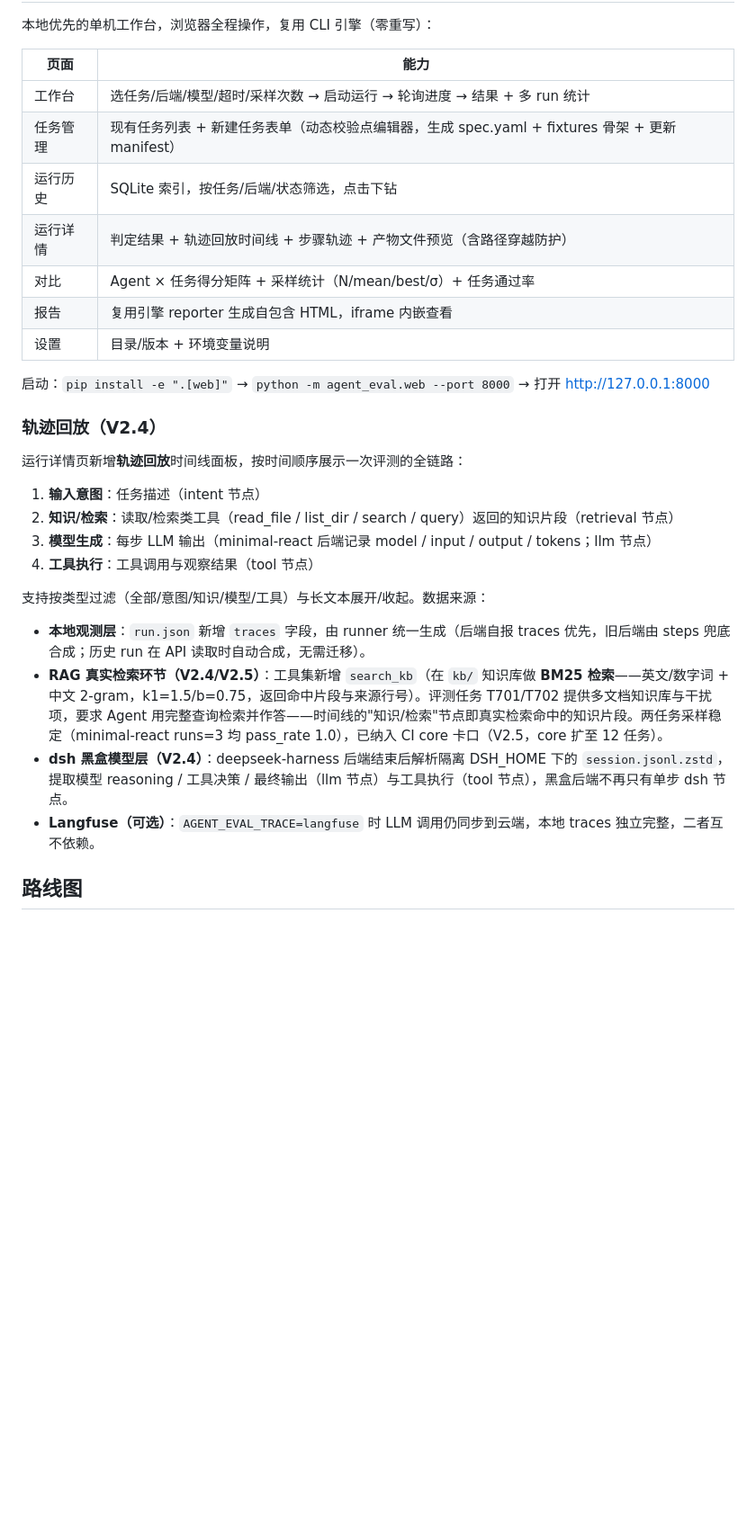
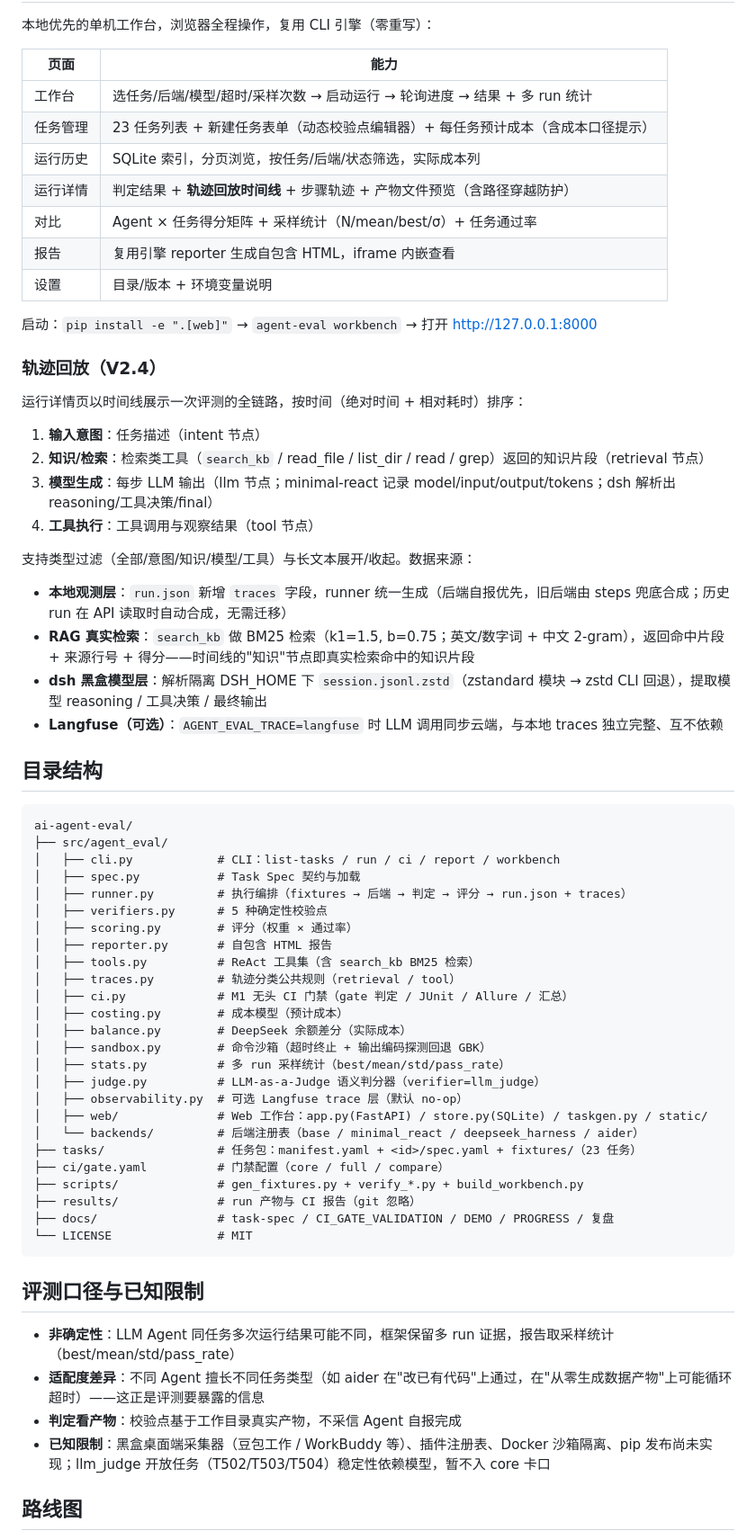
Before and after one commit to yaoxianda-github/ai-agent-eval, a Markdown page: README.md, the part around one of its changes. Shown at 90% size. Rendered like a GitHub page; blank space fills up the shorter version.

````diff
--- a/README.md
+++ b/README.md
@@ -178,30 +148,67 @@ ai-agent-eval/
 | 页面 | 能力 |
 | --- | --- |
 | 工作台 | 选任务/后端/模型/超时/采样次数 → 启动运行 → 轮询进度 → 结果 + 多 run 统计 |
-| 任务管理 | 现有任务列表 + 新建任务表单（动态校验点编辑器，生成 spec.yaml + fixtures 骨架 + 更新 manifest） |
-| 运行历史 | SQLite 索引，按任务/后端/状态筛选，点击下钻 |
-| 运行详情 | 判定结果 + 轨迹回放时间线 + 步骤轨迹 + 产物文件预览（含路径穿越防护） |
+| 任务管理 | 23 任务列表 + 新建任务表单（动态校验点编辑器）+ 每任务预计成本（含成本口径提示） |
+| 运行历史 | SQLite 索引，分页浏览，按任务/后端/状态筛选，实际成本列 |
+| 运行详情 | 判定结果 + **轨迹回放时间线** + 步骤轨迹 + 产物文件预览（含路径穿越防护） |
 | 对比 | Agent × 任务得分矩阵 + 采样统计（N/mean/best/σ）+ 任务通过率 |
 | 报告 | 复用引擎 reporter 生成自包含 HTML，iframe 内嵌查看 |
 | 设置 | 目录/版本 + 环境变量说明 |
 
-启动：`pip install -e ".[web]"` → `python -m agent_eval.web --port 8000` → 打开 http://127.0.0.1:8000
+启动：`pip install -e ".[web]"` → `agent-eval workbench` → 打开 http://127.0.0.1:8000
 
 ### 轨迹回放（V2.4）
 
-运行详情页新增**轨迹回放**时间线面板，按时间顺序展示一次评测的全链路：
+运行详情页以时间线展示一次评测的全链路，按时间（绝对时间 + 相对耗时）排序：
 
 1. **输入意图**：任务描述（intent 节点）
-2. **知识/检索**：读取/检索类工具（read_file / list_dir / search / query）返回的知识片段（retrieval 节点）
-3. **模型生成**：每步 LLM 输出（minimal-react 后端记录 model / input / output / tokens；llm 节点）
+2. **知识/检索**：检索类工具（`search_kb` / read_file / list_dir / read / grep）返回的知识片段（retrieval 节点）
+3. **模型生成**：每步 LLM 输出（llm 节点；minimal-react 记录 model/input/output/tokens；dsh 解析出 reasoning/工具决策/final）
 4. **工具执行**：工具调用与观察结果（tool 节点）
 
-支持按类型过滤（全部/意图/知识/模型/工具）与长文本展开/收起。数据来源：
+支持类型过滤（全部/意图/知识/模型/工具）与长文本展开/收起。数据来源：
 
-- **本地观测层**：`run.json` 新增 `traces` 字段，由 runner 统一生成（后端自报 traces 优先，旧后端由 steps 兜底合成；历史 run 在 API 读取时自动合成，无需迁移）。
-- **RAG 真实检索环节（V2.4/V2.5）**：工具集新增 `search_kb`（在 `kb/` 知识库做 **BM25 检索**——英文/数字词 + 中文 2-gram，k1=1.5/b=0.75，返回命中片段与来源行号）。评测任务 T701/T702 提供多文档知识库与干扰项，要求 Agent 用完整查询检索并作答——时间线的"知识/检索"节点即真实检索命中的知识片段。两任务采样稳定（minimal-react runs=3 均 pass_rate 1.0），已纳入 CI core 卡口（V2.5，core 扩至 12 任务）。
-- **dsh 黑盒模型层（V2.4）**：deepseek-harness 后端结束后解析隔离 DSH_HOME 下的 `session.jsonl.zstd`，提取模型 reasoning / 工具决策 / 最终输出（llm 节点）与工具执行（tool 节点），黑盒后端不再只有单步 dsh 节点。
-- **Langfuse（可选）**：`AGENT_EVAL_TRACE=langfuse` 时 LLM 调用仍同步到云端，本地 traces 独立完整，二者互不依赖。
+- **本地观测层**：`run.json` 新增 `traces` 字段，runner 统一生成（后端自报优先，旧后端由 steps 兜底合成；历史 run 在 API 读取时自动合成，无需迁移）
+- **RAG 真实检索**：`search_kb` 做 BM25 检索（k1=1.5, b=0.75；英文/数字词 + 中文 2-gram），返回命中片段 + 来源行号 + 得分——时间线的"知识"节点即真实检索命中的知识片段
+- **dsh 黑盒模型层**：解析隔离 DSH_HOME 下 `session.jsonl.zstd`（zstandard 模块 → zstd CLI 回退），提取模型 reasoning / 工具决策 / 最终输出
+- **Langfuse（可选）**：`AGENT_EVAL_TRACE=langfuse` 时 LLM 调用同步云端，与本地 traces 独立完整、互不依赖
+
+## 目录结构
+
+```
+ai-agent-eval/
+├── src/agent_eval/
+│   ├── cli.py            # CLI：list-tasks / run / ci / report / workbench
+│   ├── spec.py           # Task Spec 契约与加载
+│   ├── runner.py         # 执行编排（fixtures → 后端 → 判定 → 评分 → run.json + traces）
+│   ├── verifiers.py      # 5 种确定性校验点
+│   ├── scoring.py        # 评分（权重 × 通过率）
+│   ├── reporter.py       # 自包含 HTML 报告
+│   ├── tools.py          # ReAct 工具集（含 search_kb BM25 检索）
+│   ├── traces.py         # 轨迹分类公共规则（retrieval / tool）
+│   ├── ci.py             # M1 无头 CI 门禁（gate 判定 / JUnit / Allure / 汇总）
+│   ├── costing.py        # 成本模型（预计成本）
+│   ├── balance.py        # DeepSeek 余额差分（实际成本）
+│   ├── sandbox.py        # 命令沙箱（超时终止 + 输出编码探测回退 GBK）
+│   ├── stats.py          # 多 run 采样统计（best/mean/std/pass_rate）
+│   ├── judge.py          # LLM-as-a-Judge 语义判分器（verifier=llm_judge）
+│   ├── observability.py  # 可选 Langfuse trace 层（默认 no-op）
+│   ├── web/              # Web 工作台：app.py(FastAPI) / store.py(SQLite) / taskgen.py / static/
+│   └── backends/         # 后端注册表（base / minimal_react / deepseek_harness / aider）
+├── tasks/                # 任务包：manifest.yaml + <id>/spec.yaml + fixtures/（23 任务）
+├── ci/gate.yaml          # 门禁配置（core / full / compare）
+├── scripts/              # gen_fixtures.py + verify_*.py + build_workbench.py
+├── results/              # run 产物与 CI 报告（git 忽略）
+├── docs/                 # task-spec / CI_GATE_VALIDATION / DEMO / PROGRESS / 复盘
+└── LICENSE               # MIT
+```
+
+## 评测口径与已知限制
+
+* **非确定性**：LLM Agent 同任务多次运行结果可能不同，框架保留多 run 证据，报告取采样统计（best/mean/std/pass_rate）
+* **适配度差异**：不同 Agent 擅长不同任务类型（如 aider 在"改已有代码"上通过，在"从零生成数据产物"上可能循环超时）——这正是评测要暴露的信息
+* **判定看产物**：校验点基于工作目录真实产物，不采信 Agent 自报完成
+* **已知限制**：黑盒桌面端采集器（豆包工作 / WorkBuddy 等）、插件注册表、Docker 沙箱隔离、pip 发布尚未实现；llm_judge 开放任务（T502/T503/T504）稳定性依赖模型，暂不入 core 卡口
 
 ## 路线图
 
````
Also changed, not shown: other parts of README.md (+104 -137 lines).
